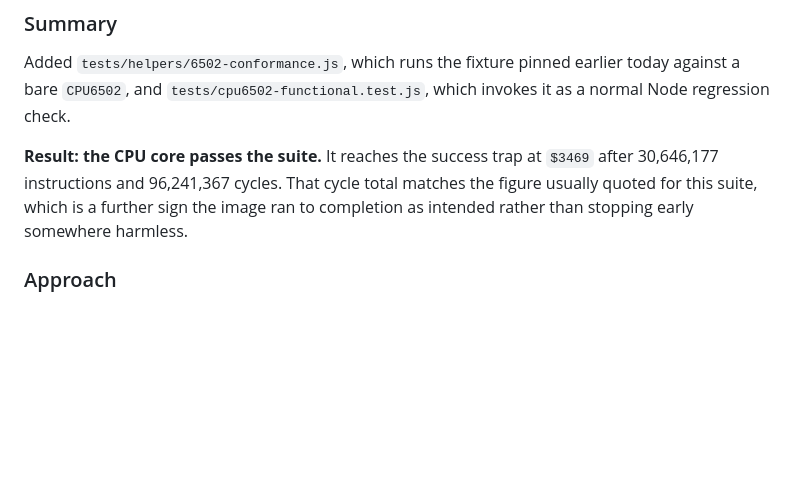
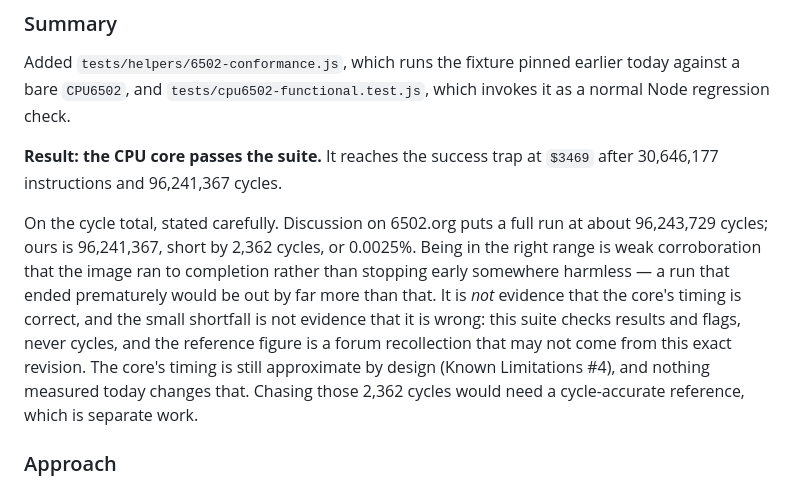
Before and after one commit to ascasso/amico2000, a Markdown page: docs/logs/2026-09-11.md, the part around the change. Rendered like a GitHub page; blank space fills up the shorter version.

Commit message:
docs: state the functional suite's cycle total precisely
The log claimed the 96,241,367 cycle total "matches the figure usually
quoted for this suite". That was written from recollection and was too
loose. 6502.org discussion puts a full run at about 96,243,729 cycles, so
ours is short by 2,362 cycles (0.0025%).

Reworded to say what the number does and does not support: being in the
right range is weak corroboration that the image ran to completion rather
than stopping early, but it is not evidence about timing accuracy in
either direction, since the suite never checks cycles and the reference
figure is a forum recollection of uncertain provenance. The core's timing
stays approximate by design.

Co-Authored-By: Claude Opus 5 <noreply@anthropic.com>
Claude-Session: https://claude.ai/code/session_01XKzwSgUd6hfftp48TejJcC

```diff
--- a/docs/logs/2026-09-11.md
+++ b/docs/logs/2026-09-11.md
@@ -141,10 +141,19 @@ earlier today against a bare `CPU6502`, and `tests/cpu6502-functional.test.js`,
 which invokes it as a normal Node regression check.
 
 **Result: the CPU core passes the suite.** It reaches the success trap at
-`$3469` after 30,646,177 instructions and 96,241,367 cycles. That cycle total
-matches the figure usually quoted for this suite, which is a further sign the
-image ran to completion as intended rather than stopping early somewhere
-harmless.
+`$3469` after 30,646,177 instructions and 96,241,367 cycles.
+
+On the cycle total, stated carefully. Discussion on 6502.org puts a full run at
+about 96,243,729 cycles; ours is 96,241,367, short by 2,362 cycles, or 0.0025%.
+Being in the right range is weak corroboration that the image ran to completion
+rather than stopping early somewhere harmless — a run that ended prematurely
+would be out by far more than that. It is *not* evidence that the core's timing
+is correct, and the small shortfall is not evidence that it is wrong: this suite
+checks results and flags, never cycles, and the reference figure is a forum
+recollection that may not come from this exact revision. The core's timing is
+still approximate by design (Known Limitations #4), and nothing measured today
+changes that. Chasing those 2,362 cycles would need a cycle-accurate reference,
+which is separate work.
 
 ### Approach
 
```
